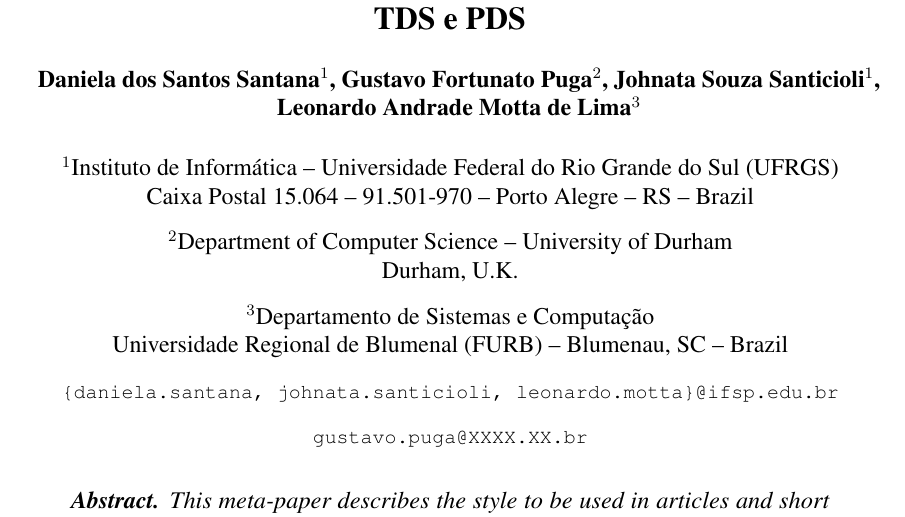
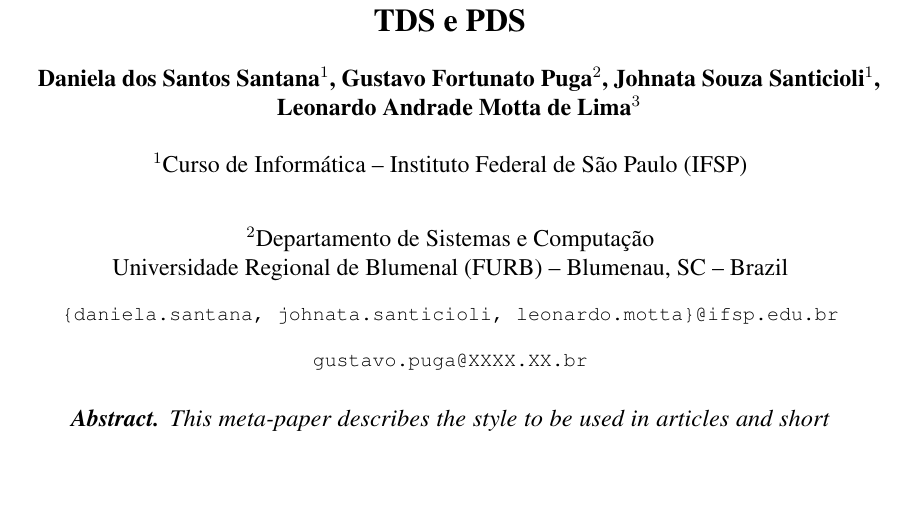
Before and after one commit to m0nt01/TDS-Motta, a LaTeX thesis (main.tex): part of page 1 of 12, cut so that both start at the same text, the shorter picture padded with empty space. Compiled offline with pdfLaTeX.

Commit message:
documentacao projeto

```diff
--- a/main.tex
+++ b/main.tex
@@ -73,12 +73,8 @@
 \author{Daniela dos Santos Santana\inst{1}, Gustavo Fortunato Puga\inst{2}, Johnata Souza Santicioli\inst{1},\\ Leonardo Andrade Motta de Lima\inst{3} }
 
 
-\address{Instituto de Informática -- Universidade Federal do Rio Grande do Sul
-  (UFRGS)\\
-  Caixa Postal 15.064 -- 91.501-970 -- Porto Alegre -- RS -- Brazil
-\nextinstitute
-  Department of Computer Science -- University of Durham\\
-  Durham, U.K.
+\address{Curso de Informática -- Instituto Federal de São Paulo
+  (IFSP)\\
 \nextinstitute
   Departamento de Sistemas e Computação\\
   Universidade Regional de Blumenal (FURB) -- Blumenau, SC -- Brazil
```
